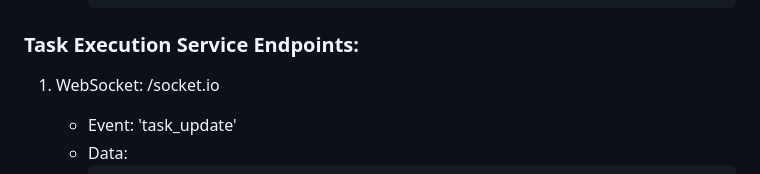
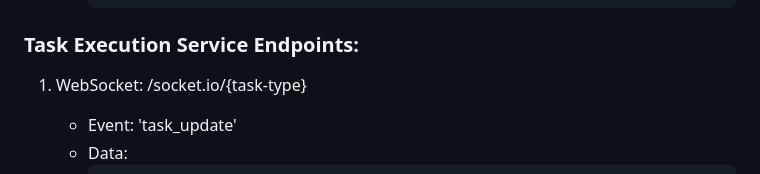
Before and after one commit to CaraAlexandr/PAD_Labs, a Markdown page: README.md, the part around the change. Drawn GitHub-style.

````diff
--- a/README.md
+++ b/README.md
@@ -180,7 +180,7 @@ This containerized approach provides a foundation for further scalability option
 
 ### Task Execution Service Endpoints:
 
-1. WebSocket: /socket.io
+1. WebSocket: /socket.io/{task-type}
    - Event: 'task_update'
    - Data:
      ```json
````
